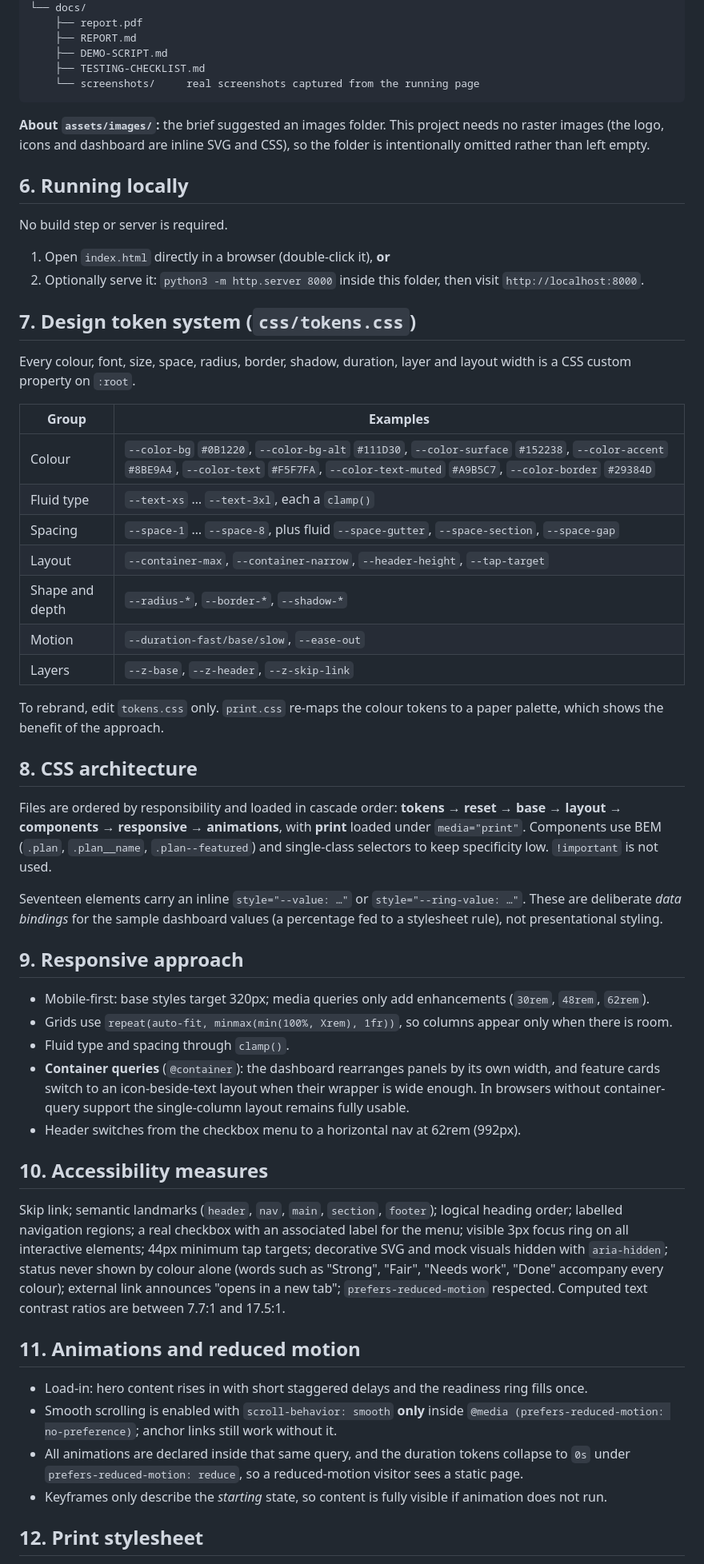
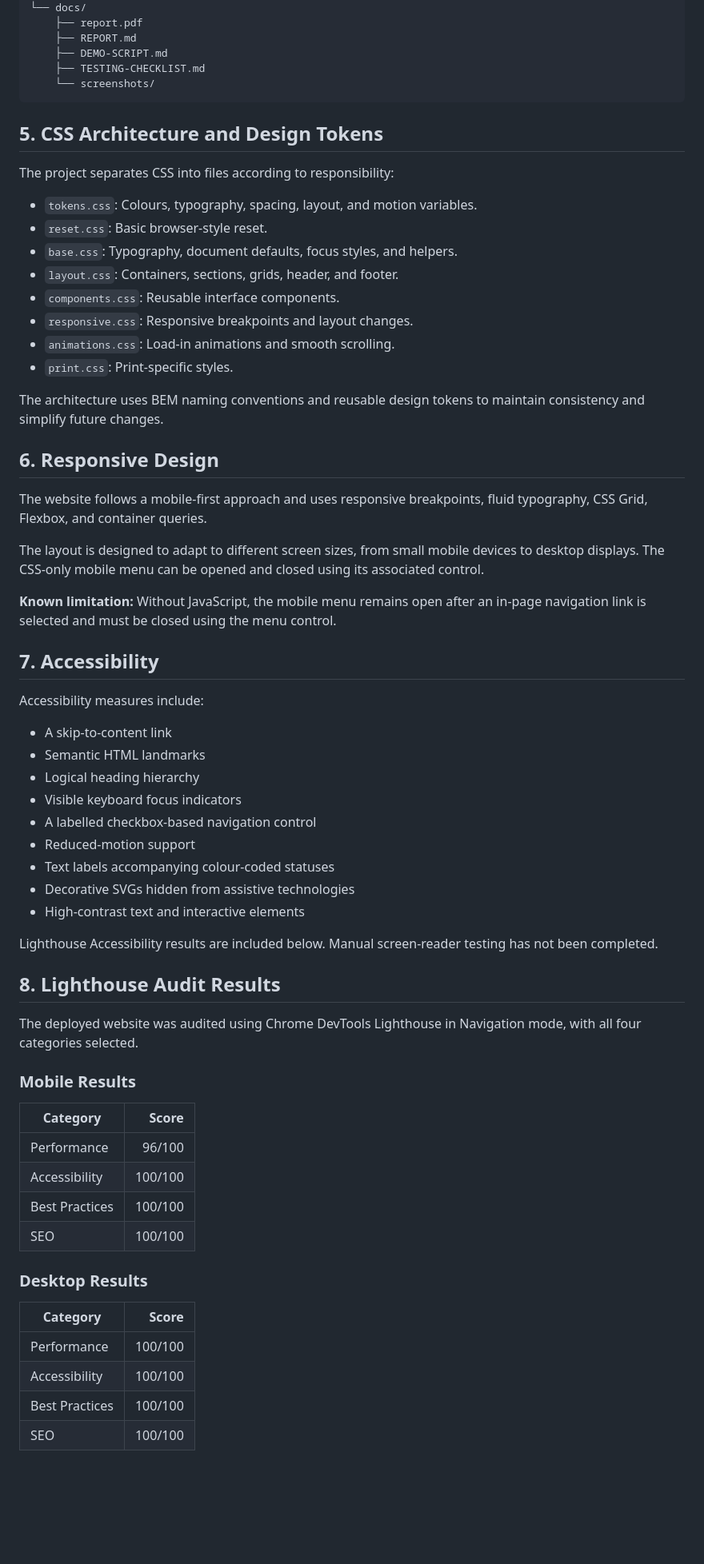
Before and after one commit to abdullahsatech-eng/appverse-frontend-internship, a Markdown page: task-submissions/task-02-cybersecurity-saas-landing-page/README.md, the part around one of its changes. Shown at 80% size. Rendered like a GitHub page; blank space fills up the shorter version.

````diff
--- a/task-submissions/task-02-cybersecurity-saas-landing-page/README.md
+++ b/task-submissions/task-02-cybersecurity-saas-landing-page/README.md
@@ -63,58 +76,67 @@ task-02-cybersecurity-saas-landing-page/
     ├── REPORT.md
     ├── DEMO-SCRIPT.md
     ├── TESTING-CHECKLIST.md
-    └── screenshots/     real screenshots captured from the running page
+    └── screenshots/
 ```
 
-**About `assets/images/`:** the brief suggested an images folder. This project needs no raster images (the logo, icons and dashboard are inline SVG and CSS), so the folder is intentionally omitted rather than left empty.
+## 5. CSS Architecture and Design Tokens
 
-## 6. Running locally
+The project separates CSS into files according to responsibility:
 
-No build step or server is required.
+- `tokens.css`: Colours, typography, spacing, layout, and motion variables.
+- `reset.css`: Basic browser-style reset.
+- `base.css`: Typography, document defaults, focus styles, and helpers.
+- `layout.css`: Containers, sections, grids, header, and footer.
+- `components.css`: Reusable interface components.
+- `responsive.css`: Responsive breakpoints and layout changes.
+- `animations.css`: Load-in animations and smooth scrolling.
+- `print.css`: Print-specific styles.
 
-1. Open `index.html` directly in a browser (double-click it), **or**
-2. Optionally serve it: `python3 -m http.server 8000` inside this folder, then visit `http://localhost:8000`.
+The architecture uses BEM naming conventions and reusable design tokens to maintain consistency and simplify future changes.
 
-## 7. Design token system (`css/tokens.css`)
+## 6. Responsive Design
 
-Every colour, font, size, space, radius, border, shadow, duration, layer and layout width is a CSS custom property on `:root`.
+The website follows a mobile-first approach and uses responsive breakpoints, fluid typography, CSS Grid, Flexbox, and container queries.
 
-| Group | Examples |
-| --- | --- |
-| Colour | `--color-bg` `#0B1220`, `--color-bg-alt` `#111D30`, `--color-surface` `#152238`, `--color-accent` `#8BE9A4`, `--color-text` `#F5F7FA`, `--color-text-muted` `#A9B5C7`, `--color-border` `#29384D` |
-| Fluid type | `--text-xs` … `--text-3xl`, each a `clamp()` |
-| Spacing | `--space-1` … `--space-8`, plus fluid `--space-gutter`, `--space-section`, `--space-gap` |
-| Layout | `--container-max`, `--container-narrow`, `--header-height`, `--tap-target` |
-| Shape and depth | `--radius-*`, `--border-*`, `--shadow-*` |
-| Motion | `--duration-fast/base/slow`, `--ease-out` |
-| Layers | `--z-base`, `--z-header`, `--z-skip-link` |
+The layout is designed to adapt to different screen sizes, from small mobile devices to desktop displays. The CSS-only mobile menu can be opened and closed using its associated control.
 
-To rebrand, edit `tokens.css` only. `print.css` re-maps the colour tokens to a paper palette, which shows the benefit of the approach.
+**Known limitation:** Without JavaScript, the mobile menu remains open after an in-page navigation link is selected and must be closed using the menu control.
 
-## 8. CSS architecture
+## 7. Accessibility
 
-Files are ordered by responsibility and loaded in cascade order: **tokens → reset → base → layout → components → responsive → animations**, with **print** loaded under `media="print"`. Components use BEM (`.plan`, `.plan__name`, `.plan--featured`) and single-class selectors to keep specificity low. `!important` is not used.
+Accessibility measures include:
 
-Seventeen elements carry an inline `style="--value: …"` or `style="--ring-value: …"`. These are deliberate *data bindings* for the sample dashboard values (a percentage fed to a stylesheet rule), not presentational styling.
+- A skip-to-content link
+- Semantic HTML landmarks
+- Logical heading hierarchy
+- Visible keyboard focus indicators
+- A labelled checkbox-based navigation control
+- Reduced-motion support
+- Text labels accompanying colour-coded statuses
+- Decorative SVGs hidden from assistive technologies
+- High-contrast text and interactive elements
 
-## 9. Responsive approach
+Lighthouse Accessibility results are included below. Manual screen-reader testing has not been completed.
 
-- Mobile-first: base styles target 320px; media queries only add enhancements (`30rem`, `48rem`, `62rem`).
-- Grids use `repeat(auto-fit, minmax(min(100%, Xrem), 1fr))`, so columns appear only when there is room.
-- Fluid type and spacing through `clamp()`.
-- **Container queries** (`@container`): the dashboard rearranges panels by its own width, and feature cards switch to an icon-beside-text layout when their wrapper is wide enough. In browsers without container-query support the single-column layout remains fully usable.
-- Header switches from the checkbox menu to a horizontal nav at 62rem (992px).
+## 8. Lighthouse Audit Results
 
-## 10. Accessibility measures
+The deployed website was audited using Chrome DevTools Lighthouse in Navigation mode, with all four categories selected.
 
-Skip link; semantic landmarks (`header`, `nav`, `main`, `section`, `footer`); logical heading order; labelled navigation regions; a real checkbox with an associated label for the menu; visible 3px focus ring on all interactive elements; 44px minimum tap targets; decorative SVG and mock visuals hidden with `aria-hidden`; status never shown by colour alone (words such as "Strong", "Fair", "Needs work", "Done" accompany every colour); external link announces "opens in a new tab"; `prefers-reduced-motion` respected. Computed text contrast ratios are between 7.7:1 and 17.5:1.
+### Mobile Results
 
-## 11. Animations and reduced motion
+| Category | Score |
+|---|---:|
+| Performance | 96/100 |
+| Accessibility | 100/100 |
+| Best Practices | 100/100 |
+| SEO | 100/100 |
 
-- Load-in: hero content rises in with short staggered delays and the readiness ring fills once.
-- Smooth scrolling is enabled with `scroll-behavior: smooth` **only** inside `@media (prefers-reduced-motion: no-preference)`; anchor links still work without it.
-- All animations are declared inside that same query, and the duration tokens collapse to `0s` under `prefers-reduced-motion: reduce`, so a reduced-motion visitor sees a static page.
-- Keyframes only describe the *starting* state, so content is fully visible if animation does not run.
+### Desktop Results
 
-## 12. Print stylesheet
+| Category | Score |
+|---|---:|
+| Performance | 100/100 |
+| Accessibility | 100/100 |
+| Best Practices | 100/100 |
+| SEO | 100/100 |
 
````
Also changed, not shown: other parts of task-submissions/task-02-cybersecurity-saas-landing-page/README.md (+102 -84 lines).
